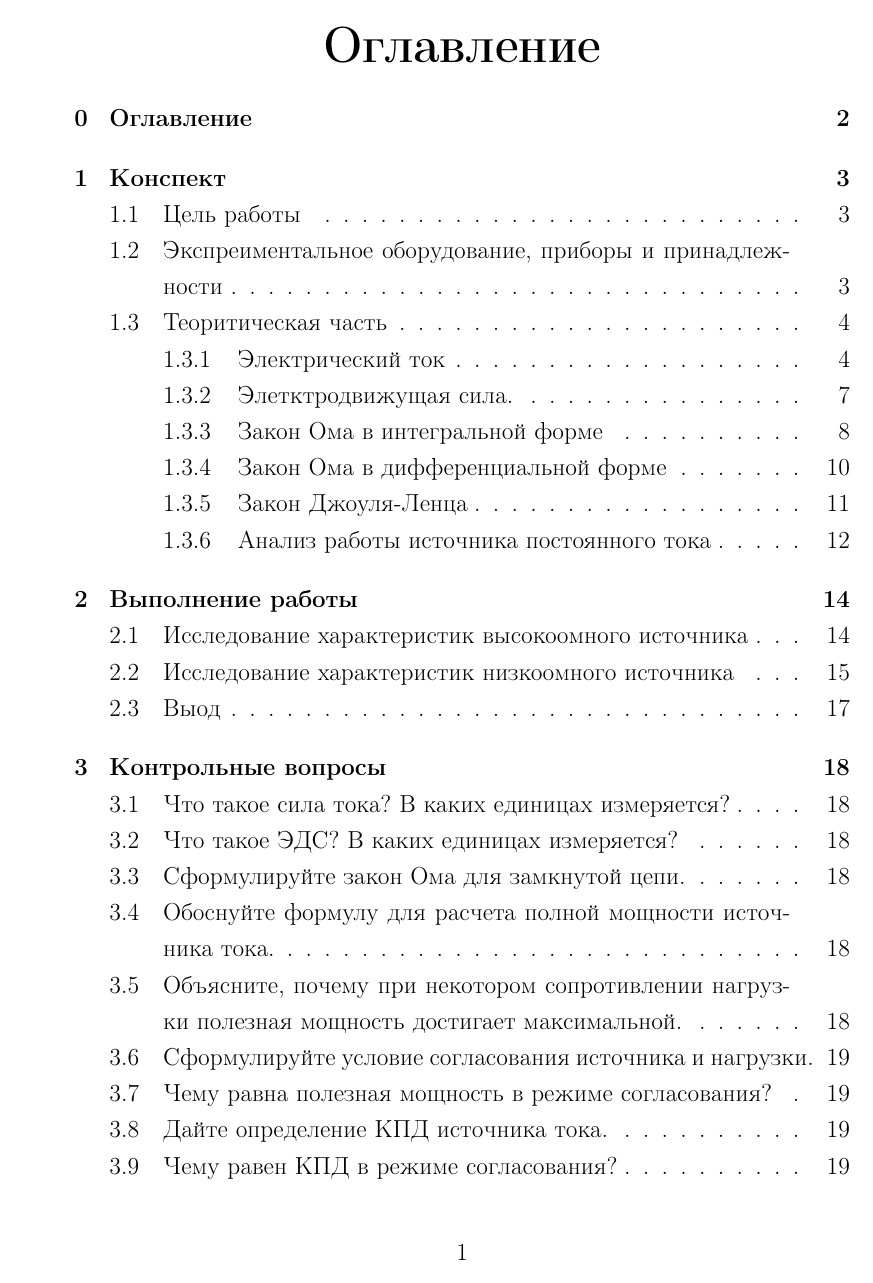
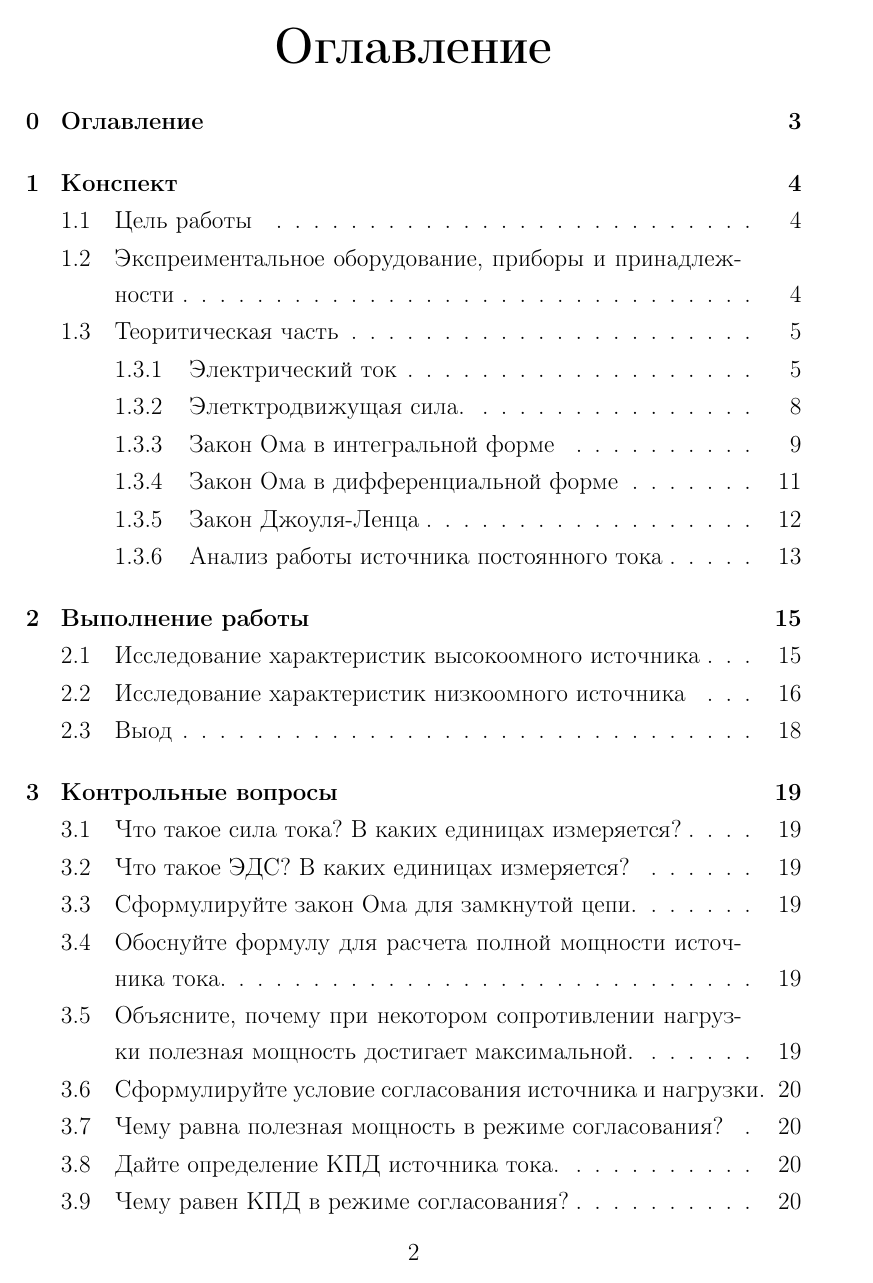
Before and after one commit to Andrey8066/fizik, a LaTeX thesis (Семестр 2/Лабораторная работа Э-112/Лабораторная работа Э-112.tex): page 2 of 22. Compiled offline with pdfLaTeX.

Commit message:
Добавлена двухсторонняя печать

```diff
--- a/Семестр 2/Лабораторная работа Э-112/Лабораторная работа Э-112.tex
+++ b/Семестр 2/Лабораторная работа Э-112/Лабораторная работа Э-112.tex
@@ -1,4 +1,4 @@
-\documentclass[14pt, a4paper]{extreport}
+\documentclass[14pt, a4paper, twoside]{extreport}
 \usepackage[utf8]{inputenc}
 \usepackage{graphicx}
 \usepackage[T2A]{fontenc}
```
Also changed, not shown: Семестр 2/Лабораторная работа Э-113/Лабораторная работа Э-113.tex (+1 -1 lines), Семестр 2/Лабораторная работа Э-112/Лабораторная работа Э-112.pdf, Семестр 2/Лабораторная работа Э-113/Лабораторная работа Э-113.pdf.
